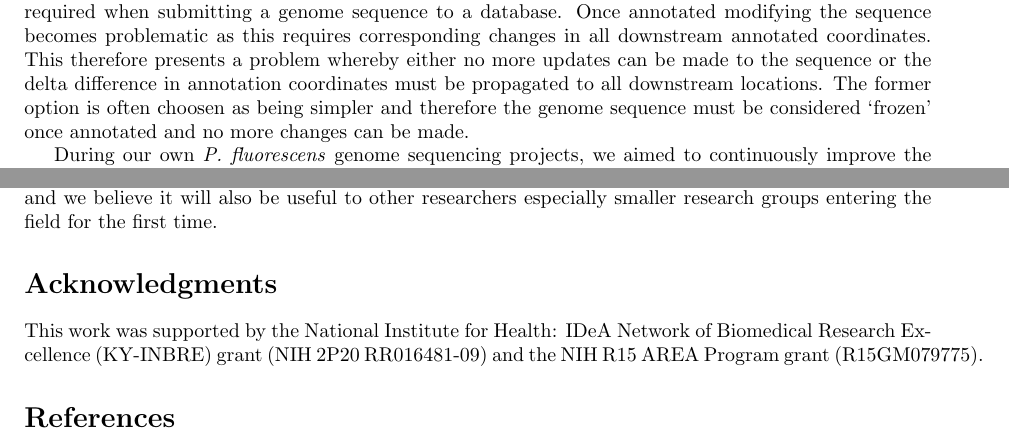
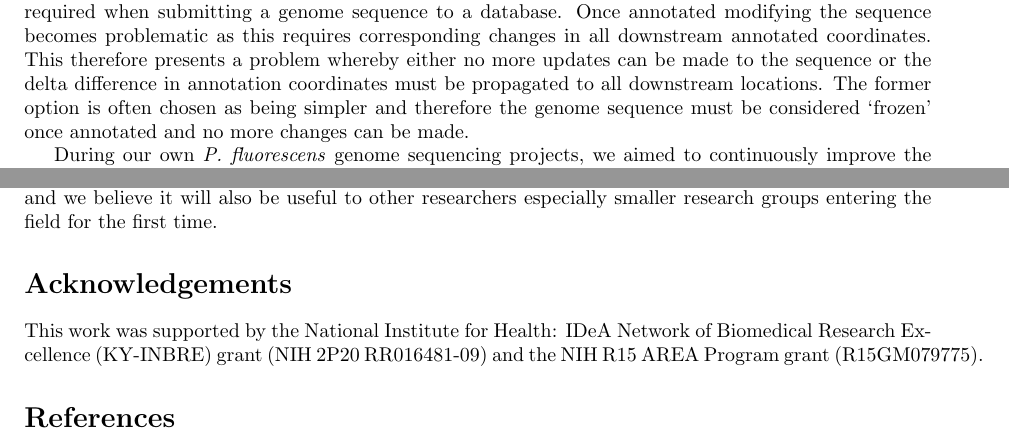
Before and after one commit to michaelbarton/genomer-manuscript, a LaTeX document (article.tex): two parts of pages 3 and 4 of 4, joined at a grey line, cut so that both start at the same text. Compiled offline with pdfLaTeX.

Commit message:
Spell check
Signed-off-by: Michael Barton <mail@michaelbarton.me.uk>

```diff
--- a/article.tex
+++ b/article.tex
@@ -207,7 +207,7 @@ Once annotated modifying the sequence becomes problematic as this requires
 corresponding changes in all downstream annotated coordinates. This therefore
 presents a problem whereby either no more updates can be made to the sequence
 or the delta difference in annotation coordinates must be propagated to all
-downstream locations. The former option is often choosen as being simpler and
+downstream locations. The former option is often chosen as being simpler and
 therefore the genome sequence must be considered `frozen' once annotated and no
 more changes can be made.
 
@@ -294,7 +294,7 @@ own genome projects and we believe it will also be useful to other researchers
 especially smaller research groups entering the field for the first time.
 
 % Do NOT remove this, even if you are not including acknowledgments
-\section*{Acknowledgments}
+\section*{Acknowledgements}
 
 This work was supported by the National Institute for Health: IDeA Network of
 Biomedical Research Excellence (KY-INBRE) grant (NIH 2P20 RR016481-09) and the
```
Also changed, not shown: article.tex (6 more changed lines).
